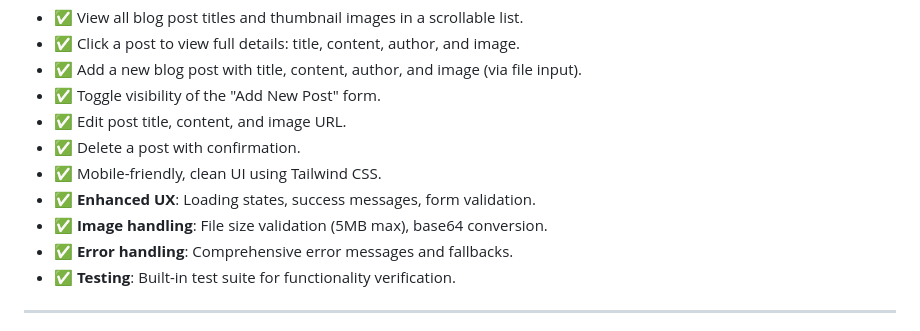
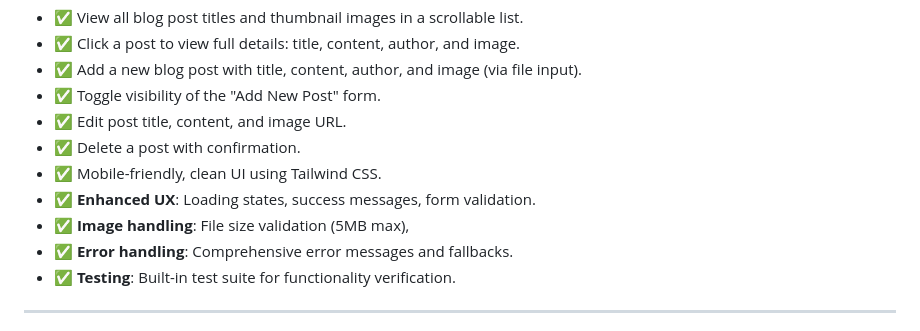
Before and after one commit to GibsonWaheire/simple_blog_post, a Markdown page: README.md, the part around the change. Drawn GitHub-style.

```diff
--- a/README.md
+++ b/README.md
@@ -14,7 +14,7 @@ A simple single-page application (SPA) built using **HTML**, **CSS (Tailwind)**,
 - ✅ Delete a post with confirmation.
 - ✅ Mobile-friendly, clean UI using Tailwind CSS.
 - ✅ **Enhanced UX**: Loading states, success messages, form validation.
-- ✅ **Image handling**: File size validation (5MB max), base64 conversion.
+- ✅ **Image handling**: File size validation (5MB max),
 - ✅ **Error handling**: Comprehensive error messages and fallbacks.
 - ✅ **Testing**: Built-in test suite for functionality verification.
 
```
